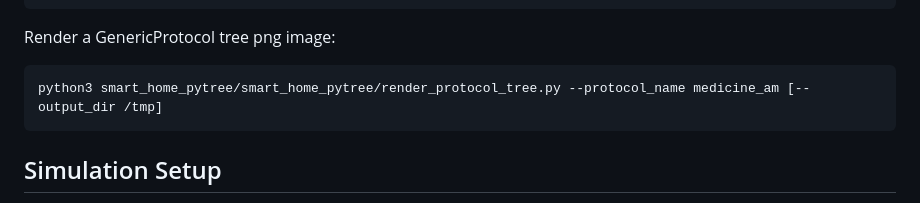
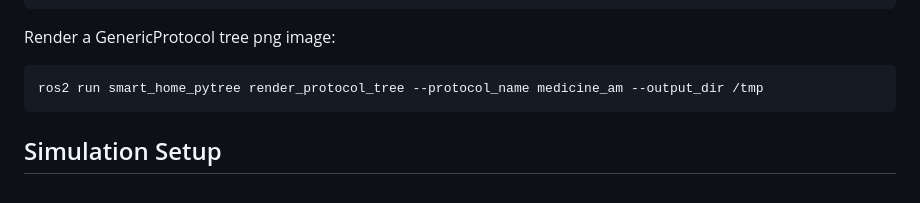
Before and after one commit to AssistiveRoboticsUNH/smart_home_robot, a Markdown page: README.md, the part around the change. Drawn GitHub-style.

Commit message:
docs(readme): use installed render_protocol_tree command
Update root and package README examples to use the render_protocol_tree console script from setup.py instead of the direct Python file path.

````diff
--- a/README.md
+++ b/README.md
@@ -126,7 +126,7 @@ python3 smart_home_pytree/smart_home_pytree/protocols/generic_protocol.py --prot
 Render a GenericProtocol tree png image:
 
 ```bash
-python3 smart_home_pytree/smart_home_pytree/render_protocol_tree.py --protocol_name medicine_am [--output_dir /tmp]
+ros2 run smart_home_pytree render_protocol_tree --protocol_name medicine_am --output_dir /tmp
 ```
 
 
````
Also changed, not shown: smart_home_pytree/README.md (+1 -1 lines).
